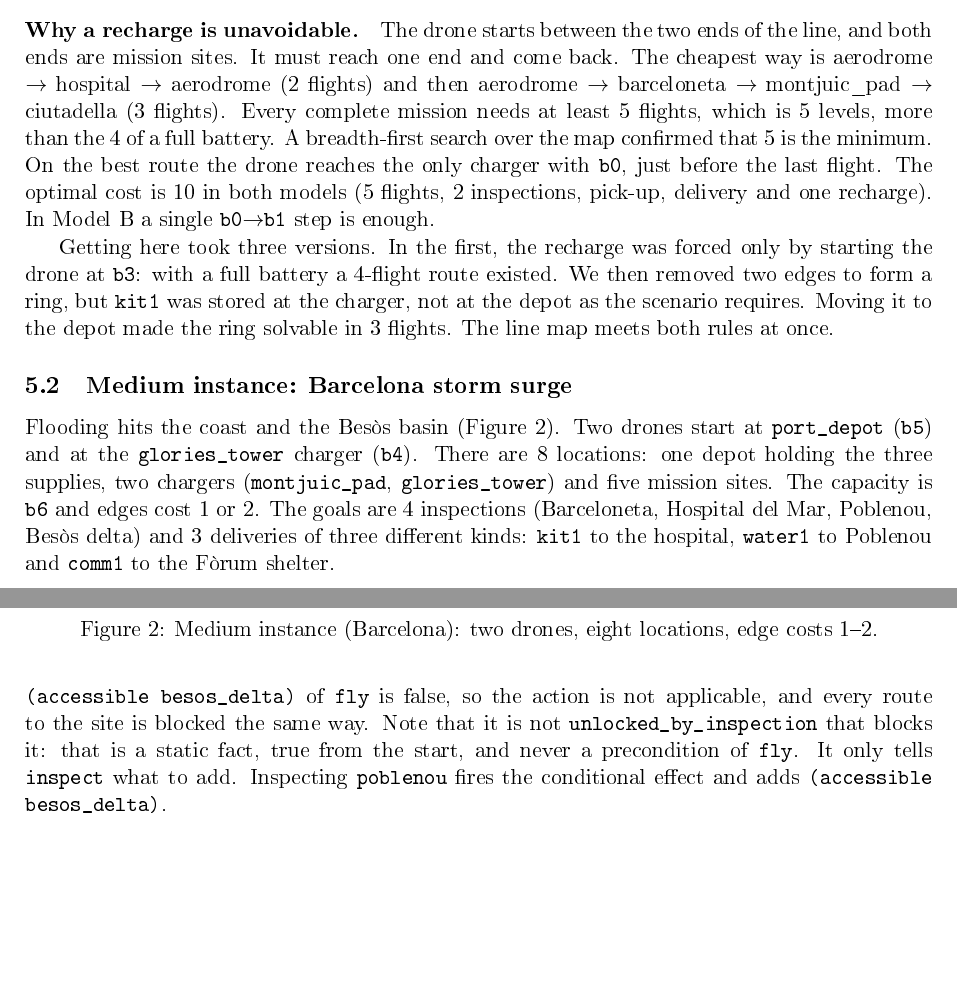
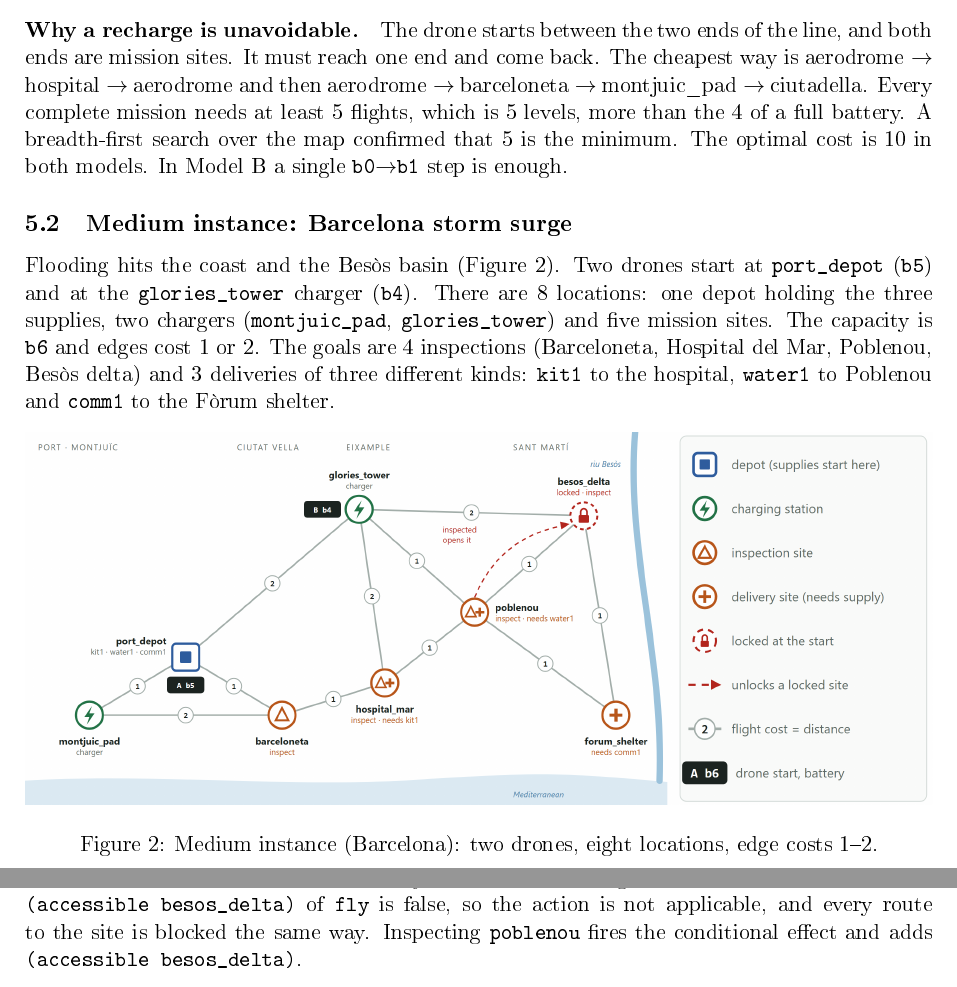
Before and after one commit to michellemiranda-MAI/smart-city-drone-emergency-planning, a LaTeX document (report/report.tex): two parts of pages 8 and 9 of 37 before the commit and two parts of pages 8 and 9 of 36 after it, joined at a grey line, cut so that both start at the same text, the shorter picture padded with empty space. The pictures show the PDF file report/report.pdf that the author committed with the source.

Commit message:
review section 5

```diff
--- a/report/report.tex
+++ b/report/report.tex
@@ -412,27 +407,19 @@
 
 \begin{figure}[h]
   \centering
-  \includegraphics[width=0.72\textwidth]{small-instance.png}
+  \includegraphics[width=\textwidth]{small-instance.png}
   \caption{Small instance (Barcelona): one drone, five locations, every edge costs 1.}
   \label{fig:small}
 \end{figure}
 
 \paragraph{Why a recharge is unavoidable.} The drone starts between the two
 ends of the line, and both ends are mission sites. It must reach one end and
-come back. The cheapest way is aerodrome $\to$ hospital $\to$ aerodrome (2
-flights) and then aerodrome $\to$ barceloneta $\to$ montjuic\_pad $\to$
-ciutadella (3 flights). Every complete mission needs at least 5 flights, which
+come back. The cheapest way is aerodrome $\to$ hospital $\to$ aerodrome and then aerodrome $\to$ barceloneta $\to$ montjuic\_pad $\to$
+ciutadella. Every complete mission needs at least 5 flights, which
 is 5 levels, more than the 4 of a full battery. A breadth-first search over
-the map confirmed that 5 is the minimum. On the best route the drone reaches
-the only charger with \p{b0}, just before the last flight. The optimal cost is
-10 in both models (5 flights, 2 inspections, pick-up, delivery and one
-recharge). In Model B a single \p{b0}$\to$\p{b1} step is enough.
+the map confirmed that 5 is the minimum. The optimal cost is
+10 in both models. In Model B a single \p{b0}$\to$\p{b1} step is enough.
 
-Getting here took three versions. In the first, the recharge was forced only
-by starting the drone at \p{b3}: with a full battery a 4-flight route
-existed. We then removed two edges to form a ring, but \p{kit1} was stored at
-the charger, not at the depot as the scenario requires. Moving it to the depot
-made the ring solvable in 3 flights. The line map meets both rules at once.
 
 \subsection{Medium instance: Barcelona storm surge}
 Flooding hits the coast and the Besòs basin (Figure~\ref{fig:medium}). Two
@@ -456,10 +443,7 @@
 is flying there first: \p{(fly droneB glories_tower besos_delta b4 b2 b2)}.
 The battery rows and the edge exist, but the precondition
 \p{(accessible besos_delta)} of \p{fly} is false, so the action is not
-applicable, and every route to the site is blocked the same way. Note that it is not
-\p{unlocked_by_inspection} that blocks it: that is a static fact, true from
-the start, and never a precondition of \p{fly}. It only tells \p{inspect}
-what to add. Inspecting \p{poblenou} fires the conditional effect and adds
+applicable, and every route to the site is blocked the same way. Inspecting \p{poblenou} fires the conditional effect and adds
 \p{(accessible besos_delta)}.
 
 \subsection{Large instance: Tarragona chemical leak}
```
Also changed, not shown: plots/large-instance.svg, plots/medium-instance.svg, plots/small-instance.svg, report/figures/large-instance.png, report/figures/medium-instance.png, report/figures/small-instance.png, report/report.pdf, report/report.tex (11 more changed lines).
